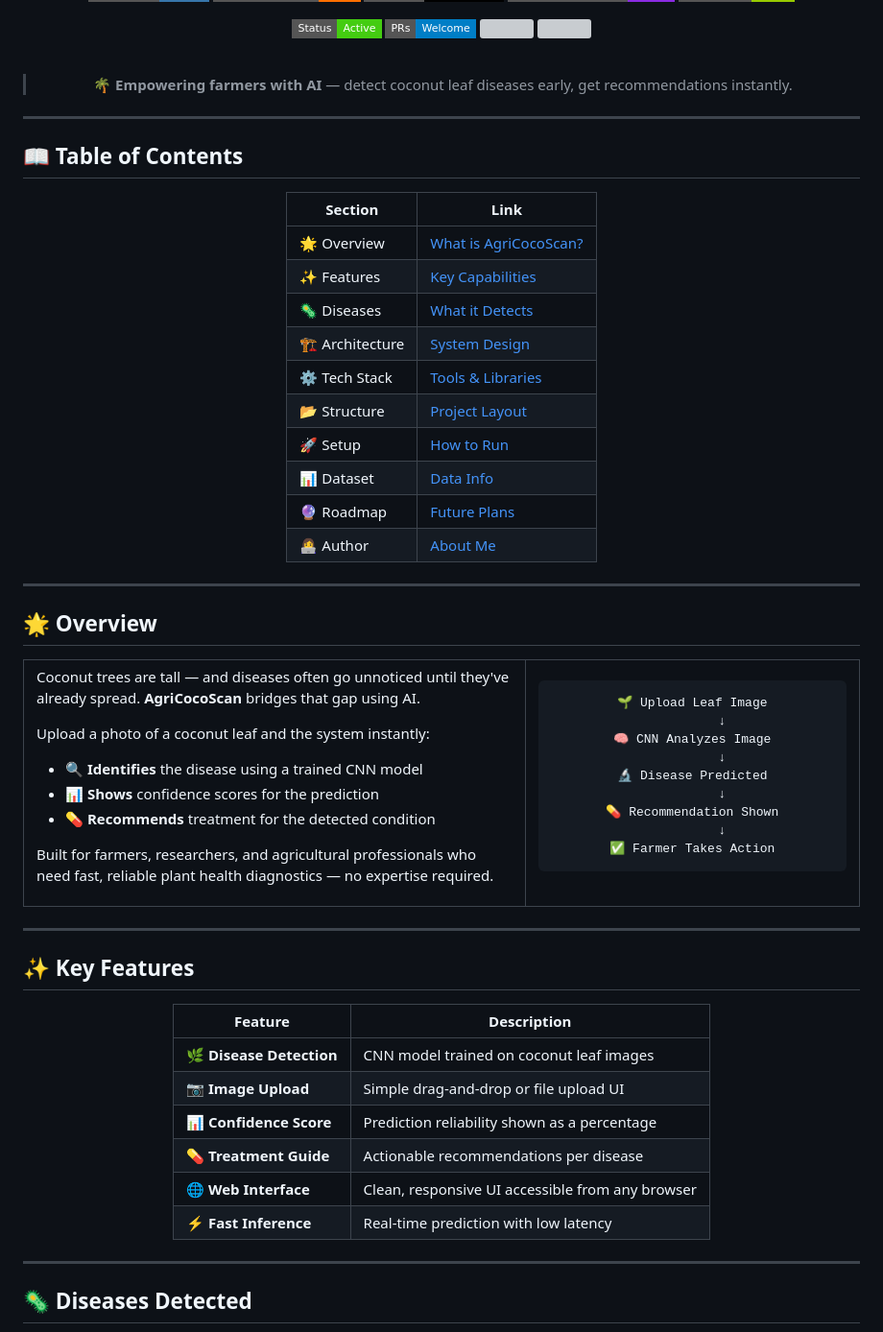
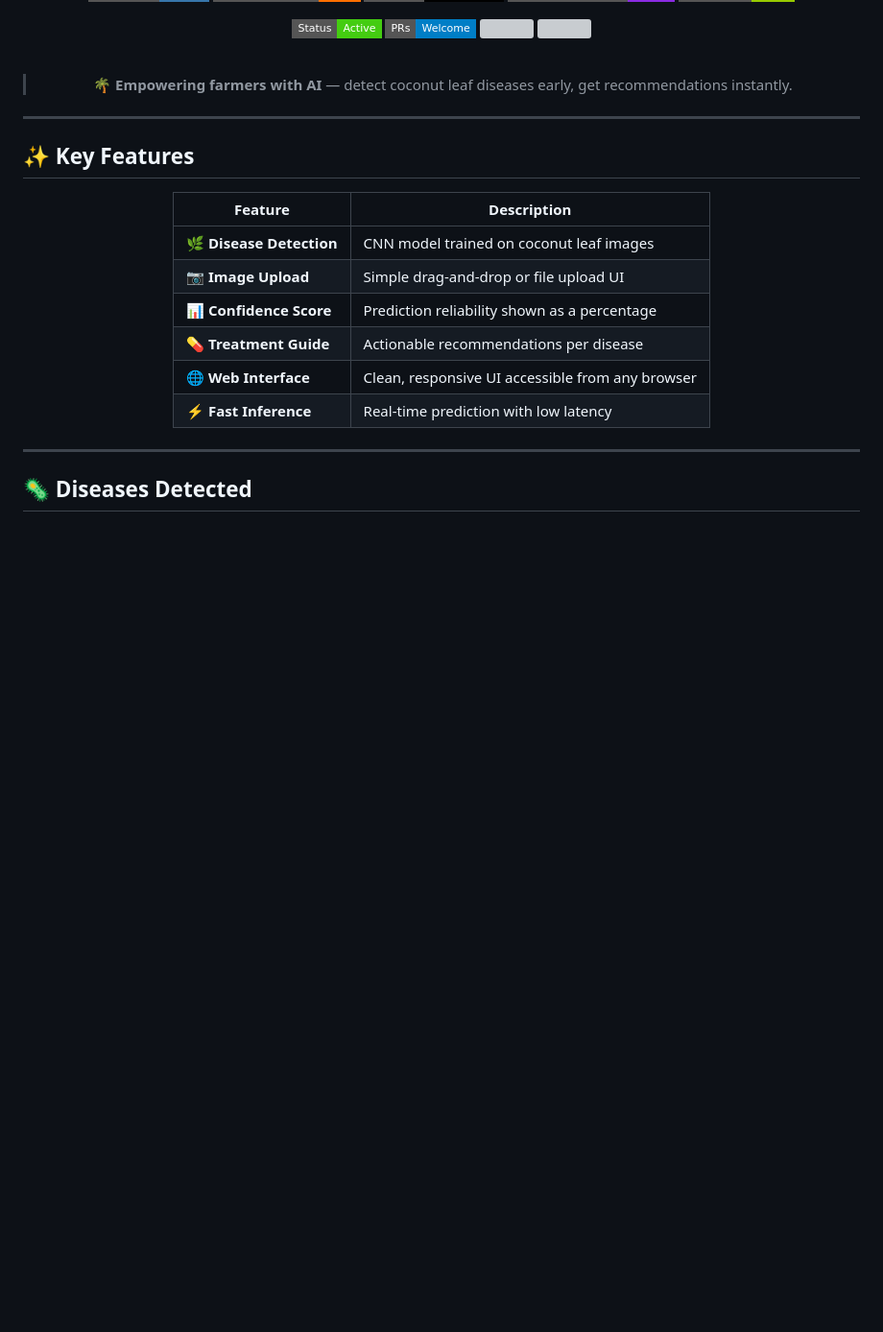
Before and after one commit to Pavithra406/AgriCocoScan, a Markdown page: README.md, the part around the change. Shown at 96% size. Drawn GitHub-style; badges without logos; blank space fills up the shorter version; grey boxes are pictures that could not be loaded.

Commit message:
read
Removed the Table of Contents and Overview sections from the README.

````diff
--- a/README.md
+++ b/README.md
@@ -27,62 +27,6 @@
 
 ---
 
-## 📖 Table of Contents
-
-<div align="center">
-
-| Section | Link |
-|---|---|
-| 🌟 Overview | [What is AgriCocoScan?](#-overview) |
-| ✨ Features | [Key Capabilities](#-key-features) |
-| 🦠 Diseases | [What it Detects](#-diseases-detected) |
-| 🏗️ Architecture | [System Design](#-architecture) |
-| ⚙️ Tech Stack | [Tools & Libraries](#-tech-stack) |
-| 📂 Structure | [Project Layout](#-project-structure) |
-| 🚀 Setup | [How to Run](#-getting-started) |
-| 📊 Dataset | [Data Info](#-dataset) |
-| 🔮 Roadmap | [Future Plans](#-future-improvements) |
-| 👩‍💻 Author | [About Me](#-author) |
-
-</div>
-
----
-
-## 🌟 Overview
-
-<table>
-<tr>
-<td width="60%">
-
-Coconut trees are tall — and diseases often go unnoticed until they've already spread. **AgriCocoScan** bridges that gap using AI.
-
-Upload a photo of a coconut leaf and the system instantly:
-- 🔍 **Identifies** the disease using a trained CNN model
-- 📊 **Shows** confidence scores for the prediction
-- 💊 **Recommends** treatment for the detected condition
-
-Built for farmers, researchers, and agricultural professionals who need fast, reliable plant health diagnostics — no expertise required.
-
-</td>
-<td width="40%" align="center">
-
-```
-🌱 Upload Leaf Image
-        ↓
-🧠 CNN Analyzes Image
-        ↓
-🔬 Disease Predicted
-        ↓
-💊 Recommendation Shown
-        ↓
-✅ Farmer Takes Action
-```
-
-</td>
-</tr>
-</table>
-
----
 
 ## ✨ Key Features
 
````
